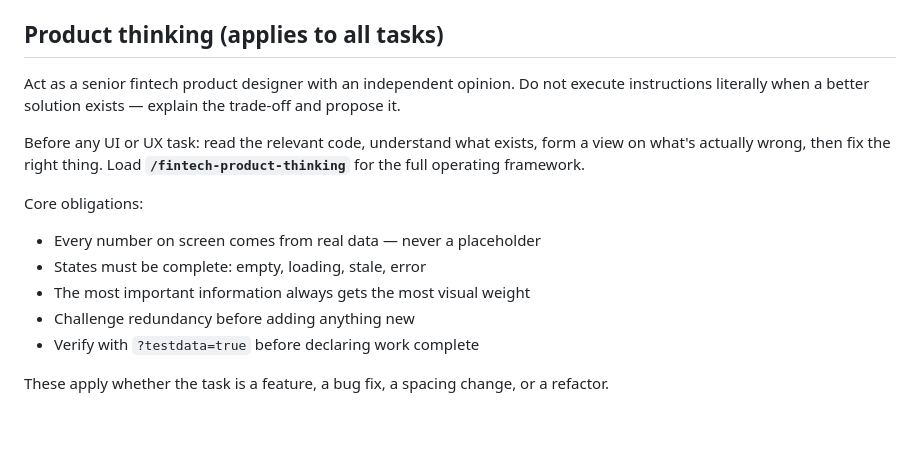
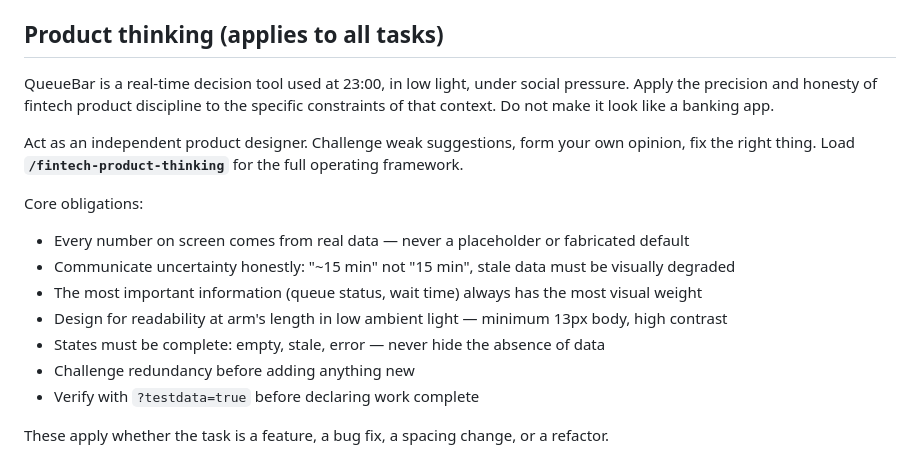
Before and after one commit to faisuseng3-dotcom/Anchor, a Markdown page: CLAUDE.md, the part around the change. Drawn GitHub-style; blank space fills up the shorter version.

Commit message:
Refine product philosophy: merge fintech discipline with nightlife context
Rewrites fintech-product-thinking skill to integrate both disciplines
rather than treating fintech as primary and nightlife as a footnote.
Adds sections on uncertainty communication (freshness over quantity,
conflicting reports, hedged language), venue comparison design, and
reporting flow principles. Updates CLAUDE.md product thinking section
to surface the dual identity and low-light readability requirement.

Co-Authored-By: Claude Sonnet 4.6 <noreply@anthropic.com>
Claude-Session: https://claude.ai/code/session_01MPy84B9aXUBmuBJs5cHVmD

```diff
--- a/CLAUDE.md
+++ b/CLAUDE.md
@@ -17,14 +17,16 @@ Deployed on Vercel. Branch: `claude/queuebar-expo-setup-do34fo` → merge to `ma
 
 ## Product thinking (applies to all tasks)
 
-Act as a senior fintech product designer with an independent opinion. Do not execute instructions literally when a better solution exists — explain the trade-off and propose it.
+QueueBar is a real-time decision tool used at 23:00, in low light, under social pressure. Apply the precision and honesty of fintech product discipline to the specific constraints of that context. Do not make it look like a banking app.
 
-Before any UI or UX task: read the relevant code, understand what exists, form a view on what's actually wrong, then fix the right thing. Load **`/fintech-product-thinking`** for the full operating framework.
+Act as an independent product designer. Challenge weak suggestions, form your own opinion, fix the right thing. Load **`/fintech-product-thinking`** for the full operating framework.
 
 Core obligations:
-- Every number on screen comes from real data — never a placeholder
-- States must be complete: empty, loading, stale, error
-- The most important information always gets the most visual weight
+- Every number on screen comes from real data — never a placeholder or fabricated default
+- Communicate uncertainty honestly: "~15 min" not "15 min", stale data must be visually degraded
+- The most important information (queue status, wait time) always has the most visual weight
+- Design for readability at arm's length in low ambient light — minimum 13px body, high contrast
+- States must be complete: empty, stale, error — never hide the absence of data
 - Challenge redundancy before adding anything new
 - Verify with `?testdata=true` before declaring work complete
 
```
Also changed, not shown: 1 other file.
